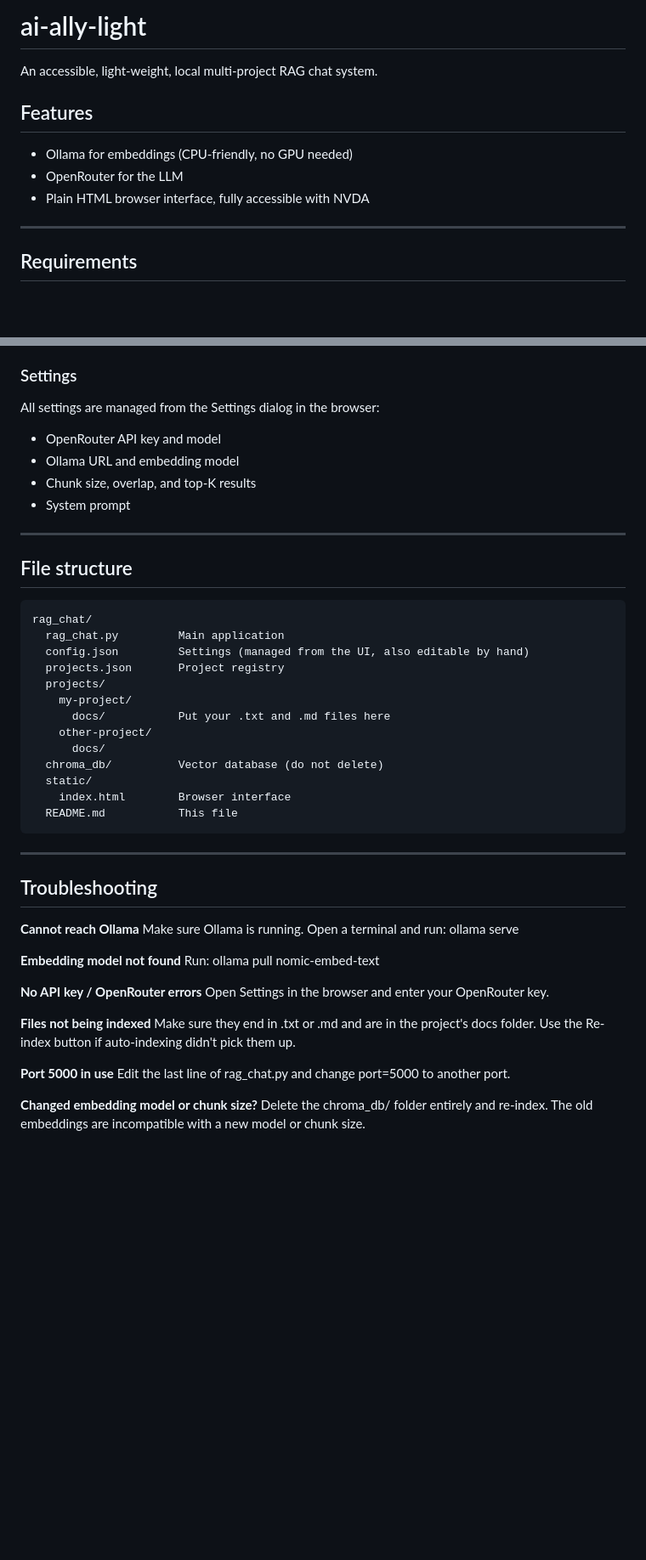
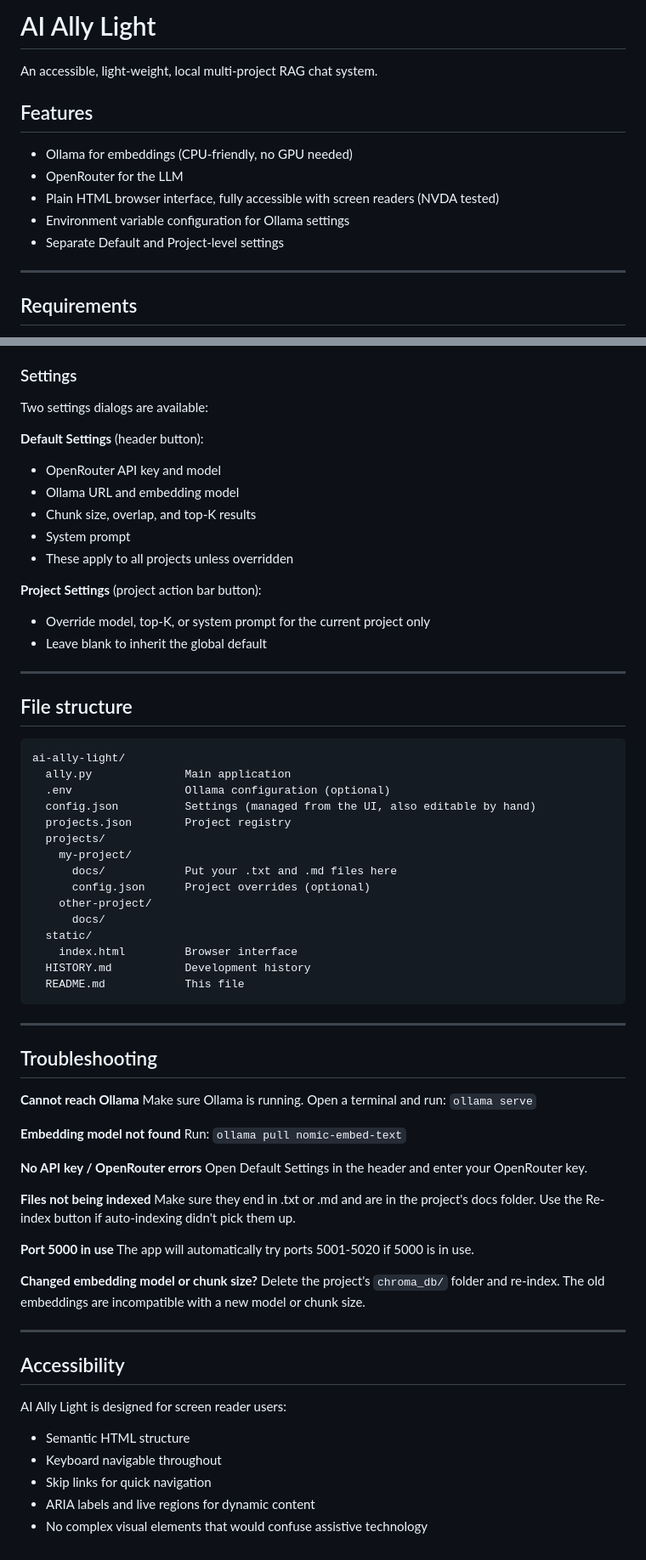
Before and after one commit to hartzelldev/ai-ally-light, a Markdown page: README.md, 2 parts joined by grey strips. Shown at 85% size. Rendered like a GitHub page; blank space fills up the shorter version.

````diff
--- a/README.md
+++ b/README.md
@@ -1,10 +1,12 @@
-# ai-ally-light
+# AI Ally Light
 An accessible, light-weight, local multi-project RAG chat system.
 
 ## Features
 - Ollama for embeddings (CPU-friendly, no GPU needed)
 - OpenRouter for the LLM
-- Plain HTML browser interface, fully accessible with NVDA
+- Plain HTML browser interface, fully accessible with screen readers (NVDA tested)
+- Environment variable configuration for Ollama settings
+- Separate Default and Project-level settings
 
 ---
 
@@ -74,30 +88,39 @@ To manually trigger a full re-index (e.g. after adding many files), click Re-ind
 - Clear resets the conversation history but keeps the document index.
 
 ### Settings
-All settings are managed from the Settings dialog in the browser:
+Two settings dialogs are available:
+
+**Default Settings** (header button):
 - OpenRouter API key and model
 - Ollama URL and embedding model
 - Chunk size, overlap, and top-K results
 - System prompt
+- These apply to all projects unless overridden
+
+**Project Settings** (project action bar button):
+- Override model, top-K, or system prompt for the current project only
+- Leave blank to inherit the global default
 
 ---
 
 ## File structure
 
 ```
-rag_chat/
-  rag_chat.py         Main application
-  config.json         Settings (managed from the UI, also editable by hand)
-  projects.json       Project registry
+ai-ally-light/
+  ally.py              Main application
+  .env                 Ollama configuration (optional)
+  config.json          Settings (managed from the UI, also editable by hand)
+  projects.json        Project registry
   projects/
     my-project/
-      docs/           Put your .txt and .md files here
+      docs/            Put your .txt and .md files here
+      config.json      Project overrides (optional)
     other-project/
       docs/
-  chroma_db/          Vector database (do not delete)
   static/
-    index.html        Browser interface
-  README.md           This file
+    index.html         Browser interface
+  HISTORY.md           Development history
+  README.md            This file
 ```
 
 ---
@@ -105,21 +128,32 @@ rag_chat/
 ## Troubleshooting
 
 **Cannot reach Ollama**
-Make sure Ollama is running. Open a terminal and run: ollama serve
+Make sure Ollama is running. Open a terminal and run: `ollama serve`
 
 **Embedding model not found**
-Run: ollama pull nomic-embed-text
+Run: `ollama pull nomic-embed-text`
 
 **No API key / OpenRouter errors**
-Open Settings in the browser and enter your OpenRouter key.
+Open Default Settings in the header and enter your OpenRouter key.
 
 **Files not being indexed**
 Make sure they end in .txt or .md and are in the project's docs folder.
 Use the Re-index button if auto-indexing didn't pick them up.
 
 **Port 5000 in use**
-Edit the last line of rag_chat.py and change port=5000 to another port.
+The app will automatically try ports 5001-5020 if 5000 is in use.
 
 **Changed embedding model or chunk size?**
-Delete the chroma_db/ folder entirely and re-index. The old embeddings are
+Delete the project's `chroma_db/` folder and re-index. The old embeddings are
 incompatible with a new model or chunk size.
+
+---
+
+## Accessibility
+
+AI Ally Light is designed for screen reader users:
+- Semantic HTML structure
+- Keyboard navigable throughout
+- Skip links for quick navigation
+- ARIA labels and live regions for dynamic content
+- No complex visual elements that would confuse assistive technology
````
Also changed, not shown: other parts of README.md (+18 -6 lines), HISTORY.md (added, +34 -0 lines).
